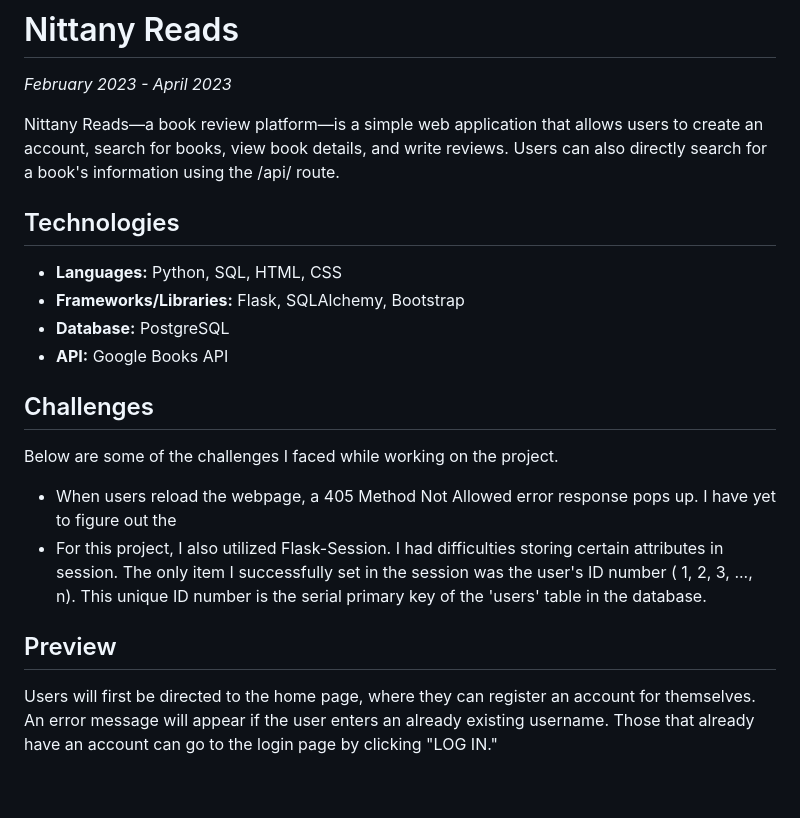
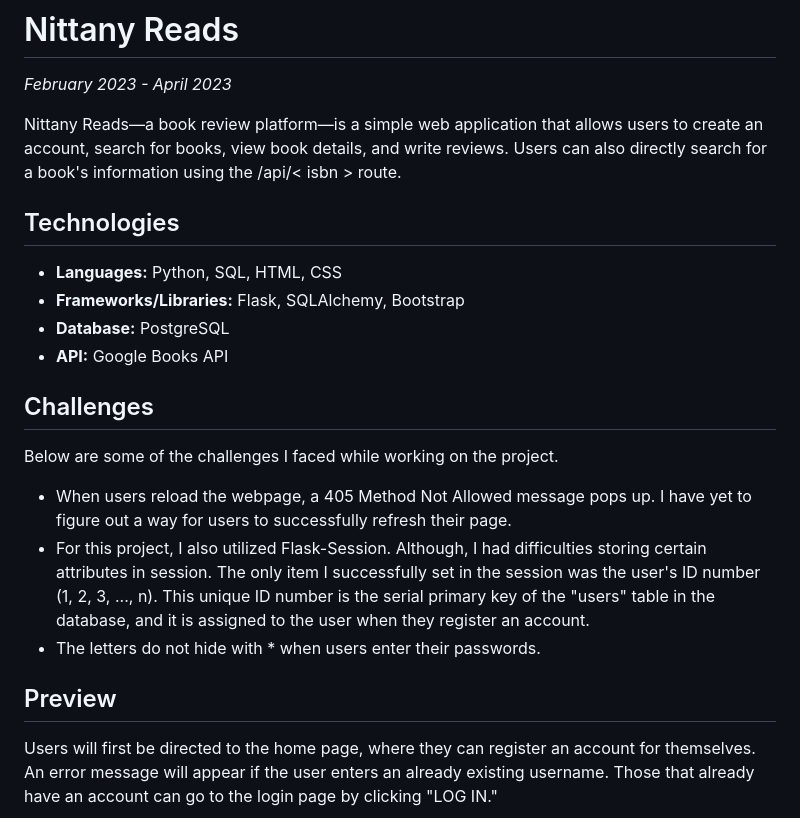
Before and after one commit to zsherry168/nittanyreads, a Markdown page: README.md, the part around the change printed below. GitHub-like rendering; blank space fills up the shorter version.

Commit message:
Added on to challenges section

```diff
--- a/README.md
+++ b/README.md
@@ -2,7 +2,7 @@
 
 *February 2023 - April 2023*
 
-Nittany Reads—a book review platform—is a simple web application that allows users to create an account, search for books, view book details, and write reviews. Users can also directly search for a book's information using the /api/<isbn> route.
+Nittany Reads—a book review platform—is a simple web application that allows users to create an account, search for books, view book details, and write reviews. Users can also directly search for a book's information using the /api/< isbn > route.
 
 ## Technologies
 - **Languages:** Python, SQL, HTML, CSS
@@ -12,11 +12,13 @@ Nittany Reads—a book review platform—is a simple web application that allows
 
 ## Challenges
 Below are some of the challenges I faced while working on the project.
-- When users reload the webpage, a 405 Method Not Allowed error response pops up. I have yet to figure out the
-- For this project, I also utilized Flask-Session. I had difficulties storing certain attributes in session. The only item I successfully set in the session was the user's ID number ( 1, 2, 3, ..., n). This unique ID number is the serial primary key of the 'users' table in the database.
+- When users reload the webpage, a 405 Method Not Allowed message pops up. I have yet to figure out a way for users to successfully refresh their page.
+- For this project, I also utilized Flask-Session. Although, I had difficulties storing certain attributes in session. The only item I successfully set in the session was the user's ID number (1, 2, 3, ..., n). This unique ID number is the serial primary key of the "users" table in the database, and it is assigned to the user when they register an account.
+- The letters do not hide with * when users enter their passwords.
 
 ## Preview
 Users will first be directed to the home page, where they can register an account for themselves. An error message will appear if the user enters an already existing username. Those that already have an account can go to the login page by clicking "LOG IN."
+
 ![Home/Registration](demo/index.png)
 
 To enter the book review site, users will need to log in using their username and password. An error message will pop up if the users enter their information incorrectly.
```
Also changed, not shown: other parts of README.md (+8 -1 lines).
